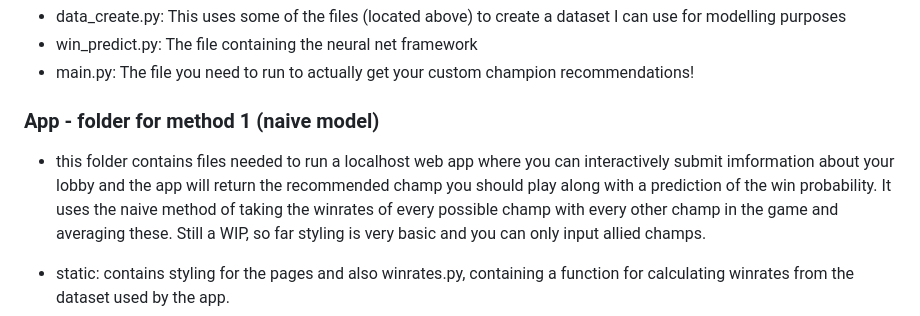
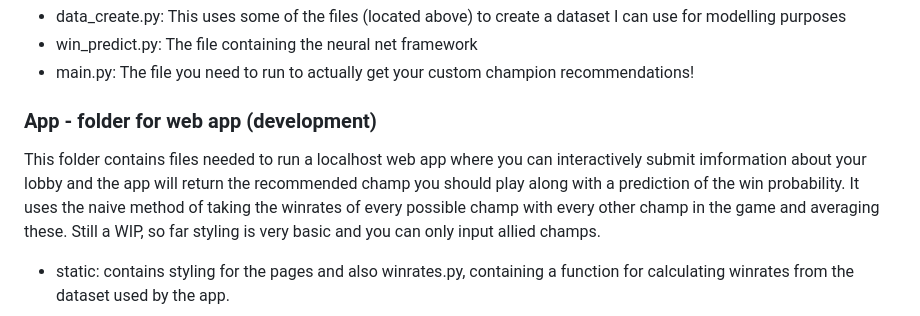
Before and after one commit to matthewh26/CompNet, a Markdown page: README.md, the part around the change. GitHub-like rendering.

```diff
--- a/README.md
+++ b/README.md
@@ -11,11 +11,11 @@ Data Used: https://www.kaggle.com/datasets/paololol/league-of-legends-ranked-mat
 - win_predict.py: The file containing the neural net framework
 - main.py: The file you need to run to actually get your custom champion recommendations!
 
-### App - folder for method 1 (naive model)
+### App - folder for web app (development)
 
-- this folder contains files needed to run a localhost web app where you can interactively submit imformation about your lobby and the
-  app will return the recommended champ you should play along with a prediction of the win probability. It uses the naive method of taking the winrates of every
-  possible champ with every other champ in the game and averaging these. Still a WIP, so far styling is very basic and you can only input allied champs.
+This folder contains files needed to run a localhost web app where you can interactively submit imformation about your lobby and the
+app will return the recommended champ you should play along with a prediction of the win probability. It uses the naive method of taking the winrates of every
+possible champ with every other champ in the game and averaging these. Still a WIP, so far styling is very basic and you can only input allied champs.
 
 - static: contains styling for the pages and also winrates.py, containing a function for calculating winrates from the dataset used by the app.
 - app.py: the file that runs the app.
```
